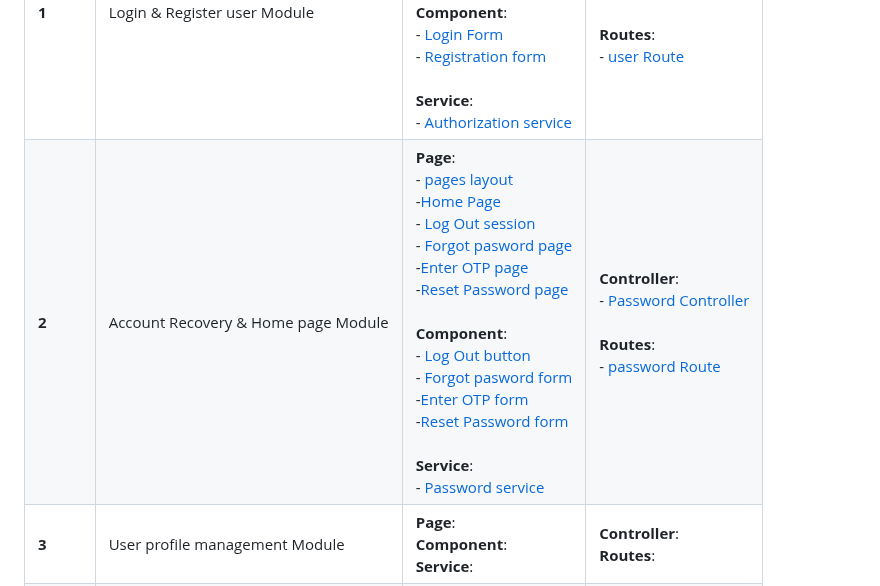
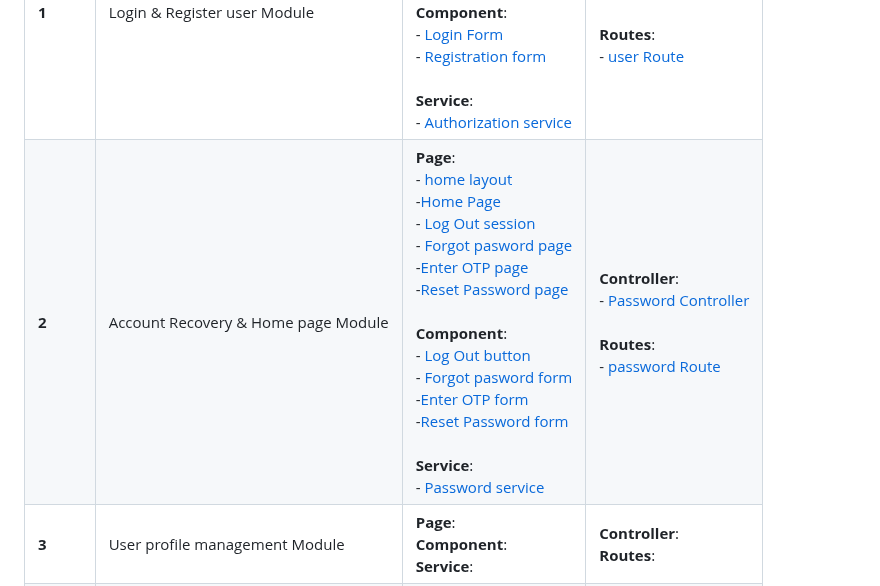
Before and after one commit to ni030/KTDISmart, a Markdown page: README.md, the part around the change. Rendered like a GitHub page.

```diff
--- a/README.md
+++ b/README.md
@@ -7,7 +7,7 @@ KTDISmart is a mobile app that helps KTDI residents by making hostel services ea
 | Sprint | Module Name | Frontend | Backend |
 |--------|----------|---------|---------|
 | **1**  | Login & Register user Module | **Page**:  <br> - [pages layout](./frontend/app/(auth)/_layout.jsx) <br> -[Register page](./frontend/app/(auth)/register.jsx)  <br> - [Login page](./frontend/app/(auth)/login.jsx)  <br><br> **Component**:  <br> - [Login Form](./frontend/components/auth_component/LoginForm.jsx)  <br> - [Registration form](./frontend/app/(auth)/register.jsx)  <br> <br>**Service**:  <br> - [Authorization service](./frontend/services/authServices.js) | **Controller**: <br> - [user Controller](./backend/controllers/userController.js) <br><br> **Routes**: <br> - [user Route](./backend/routes/userRoute.js) <br>|<br>
-| **2**  | Account Recovery & Home page Module | **Page**:  <br> - [pages layout](./frontend/app/(auth)/_layout.jsx) <br> -[Home Page](./frontend/app/(home)/Home.jsx)  <br> - [Log Out session](./frontend/app/(home)/profile.jsx)<br>- [Forgot pasword page](./frontend/app/(auth)/forgotPassword.jsx)<br> -[Enter OTP page](./frontend/app/(auth)/enterOTP.jsx)<br> -[Reset Password page](./frontend/app/(auth)/resetPassword.jsx)<br><br>**Component**: <br> - [Log Out button](./frontend/app/(home)/profile.jsx)<br>- [Forgot pasword form](./frontend/app/(auth)/forgotPassword.jsx)<br> -[Enter OTP form](./frontend/app/(auth)/enterOTP.jsx)<br> -[Reset Password form](./frontend/app/(auth)/resetPassword.jsx)<br><br>**Service**:  <br> - [Password service](./frontend/services/passwordService.js)| **Controller**: <br> - [Password Controller](./backend/controllers/passwordController.js) <br> <br>**Routes**: <br> - [password Route](./backend/routes/passwordRoute.js) <br>|
+| **2**  | Account Recovery & Home page Module | **Page**:  <br> - [home layout](./frontend/app/(home)/_layout.jsx) <br> -[Home Page](./frontend/app/(home)/Home.jsx)  <br> - [Log Out session](./frontend/app/(home)/profile.jsx)<br>- [Forgot pasword page](./frontend/app/(auth)/forgotPassword.jsx)<br> -[Enter OTP page](./frontend/app/(auth)/enterOTP.jsx)<br> -[Reset Password page](./frontend/app/(auth)/resetPassword.jsx)<br><br>**Component**: <br> - [Log Out button](./frontend/app/(home)/profile.jsx)<br>- [Forgot pasword form](./frontend/app/(auth)/forgotPassword.jsx)<br> -[Enter OTP form](./frontend/app/(auth)/enterOTP.jsx)<br> -[Reset Password form](./frontend/app/(auth)/resetPassword.jsx)<br><br>**Service**:  <br> - [Password service](./frontend/services/passwordService.js)| **Controller**: <br> - [Password Controller](./backend/controllers/passwordController.js) <br> <br>**Routes**: <br> - [password Route](./backend/routes/passwordRoute.js) <br>|
 | **3**  | User profile management Module | **Page**:  <br> **Component**: <br> **Service**:  <br> |  **Controller**: <br> **Routes**: <br> |
 | **4**  | Integration Module | **Page**:  <br> **Component**: <br> **Service**:  <br> |  **Controller**: <br> **Routes**: <br> |
 
```
